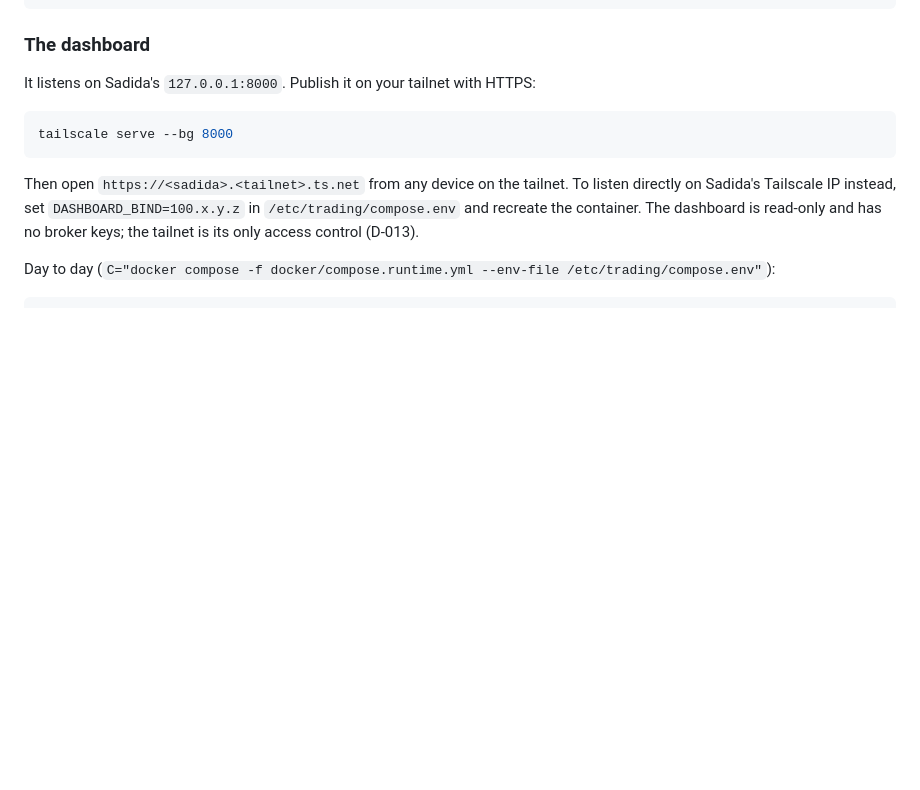
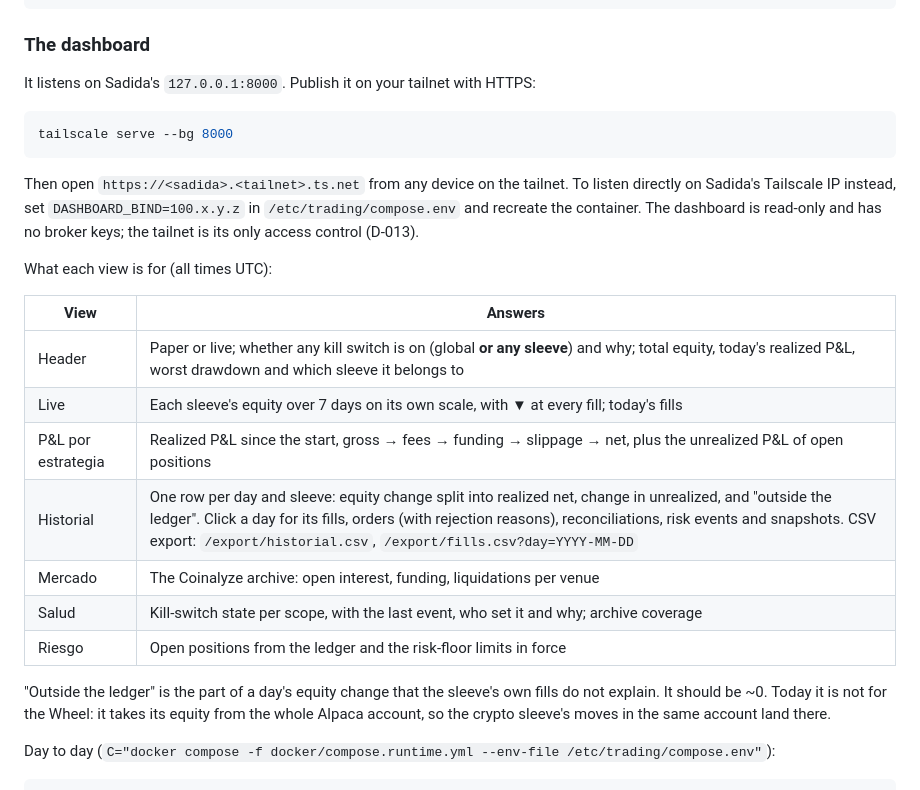
Before and after one commit to SethSterling22/Multi-Asset_Trading_Bot, a Markdown page: RUNNING.md, the part around the change. Rendered like a GitHub page; blank space fills up the shorter version.

Commit message:
docs: what each dashboard view answers
Co-Authored-By: Claude Opus 5.5 <noreply@anthropic.com>

````diff
--- a/RUNNING.md
+++ b/RUNNING.md
@@ -339,6 +339,22 @@ listen directly on Sadida's Tailscale IP instead, set `DASHBOARD_BIND=100.x.y.z`
 `/etc/trading/compose.env` and recreate the container. The dashboard is read-only
 and has no broker keys; the tailnet is its only access control (D-013).
 
+What each view is for (all times UTC):
+
+| View | Answers |
+|---|---|
+| Header | Paper or live; whether any kill switch is on (global **or any sleeve**) and why; total equity, today's realized P&L, worst drawdown and which sleeve it belongs to |
+| Live | Each sleeve's equity over 7 days on its own scale, with ▼ at every fill; today's fills |
+| P&L por estrategia | Realized P&L since the start, gross → fees → funding → slippage → net, plus the unrealized P&L of open positions |
+| Historial | One row per day and sleeve: equity change split into realized net, change in unrealized, and "outside the ledger". Click a day for its fills, orders (with rejection reasons), reconciliations, risk events and snapshots. CSV export: `/export/historial.csv`, `/export/fills.csv?day=YYYY-MM-DD` |
+| Mercado | The Coinalyze archive: open interest, funding, liquidations per venue |
+| Salud | Kill-switch state per scope, with the last event, who set it and why; archive coverage |
+| Riesgo | Open positions from the ledger and the risk-floor limits in force |
+
+"Outside the ledger" is the part of a day's equity change that the sleeve's own fills do
+not explain. It should be ~0. Today it is not for the Wheel: it takes its equity from
+the whole Alpaca account, so the crypto sleeve's moves in the same account land there.
+
 Day to day (`C="docker compose -f docker/compose.runtime.yml --env-file /etc/trading/compose.env"`):
 
 ```bash
````
